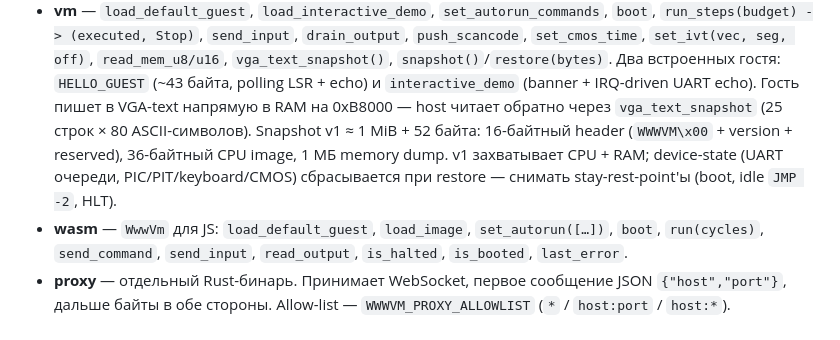
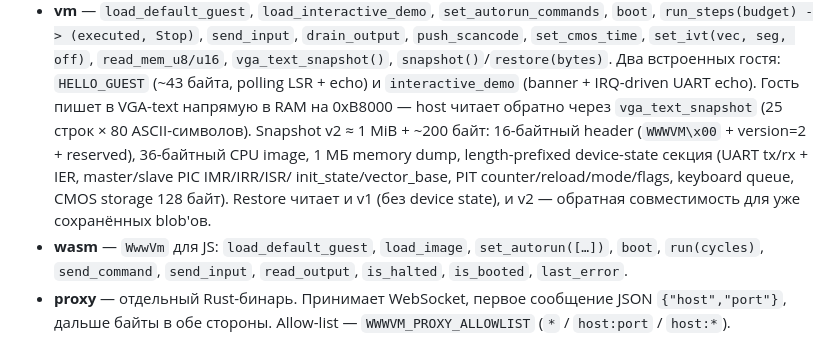
Before and after one commit to ASlava12/wwwvm, a Markdown page: README.md, the part around the change. GitHub-like rendering.

Commit message:
docs: update snapshot description from v1 → v2
The snapshot-v2 commit's README edit missed this paragraph
(string-not-found in the in-flight description chunk). Replace
the v1 wording with the v2 layout — full device state, dual
v1/v2 read compat.

Co-Authored-By: Claude Opus 4.7 (1M context) <noreply@anthropic.com>

```diff
--- a/README.md
+++ b/README.md
@@ -136,11 +136,13 @@
   гостя: `HELLO_GUEST` (~43 байта, polling LSR + echo) и
   `interactive_demo` (banner + IRQ-driven UART echo). Гость пишет в
   VGA-text напрямую в RAM на 0xB8000 — host читает обратно через
-  `vga_text_snapshot` (25 строк × 80 ASCII-символов). Snapshot v1
-  ≈ 1 MiB + 52 байта: 16-байтный header (`WWWVM\x00` + version + reserved),
-  36-байтный CPU image, 1 МБ memory dump. v1 захватывает CPU + RAM;
-  device-state (UART очереди, PIC/PIT/keyboard/CMOS) сбрасывается при
-  restore — снимать stay-rest-point'ы (boot, idle `JMP -2`, HLT).
+  `vga_text_snapshot` (25 строк × 80 ASCII-символов). Snapshot v2
+  ≈ 1 MiB + ~200 байт: 16-байтный header (`WWWVM\x00` + version=2 +
+  reserved), 36-байтный CPU image, 1 МБ memory dump, length-prefixed
+  device-state секция (UART tx/rx + IER, master/slave PIC IMR/IRR/ISR/
+  init_state/vector_base, PIT counter/reload/mode/flags, keyboard
+  queue, CMOS storage 128 байт). Restore читает и v1 (без device
+  state), и v2 — обратная совместимость для уже сохранённых blob'ов.
 * **wasm** — `WwwVm` для JS: `load_default_guest`, `load_image`,
   `set_autorun([…])`, `boot`, `run(cycles)`, `send_command`,
   `send_input`, `read_output`, `is_halted`, `is_booted`, `last_error`.
```
